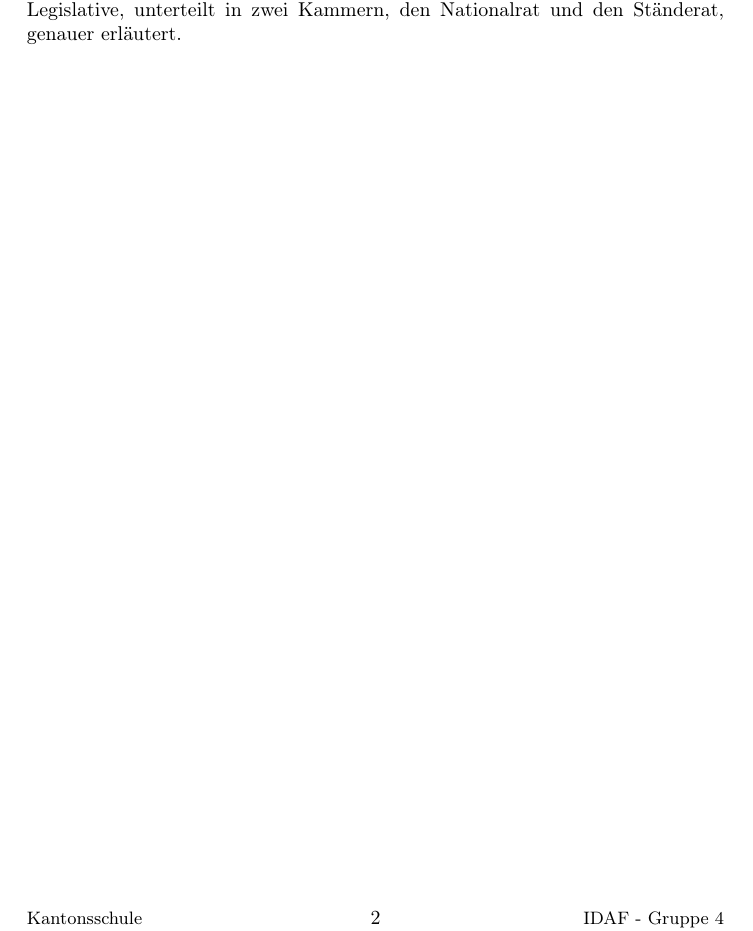
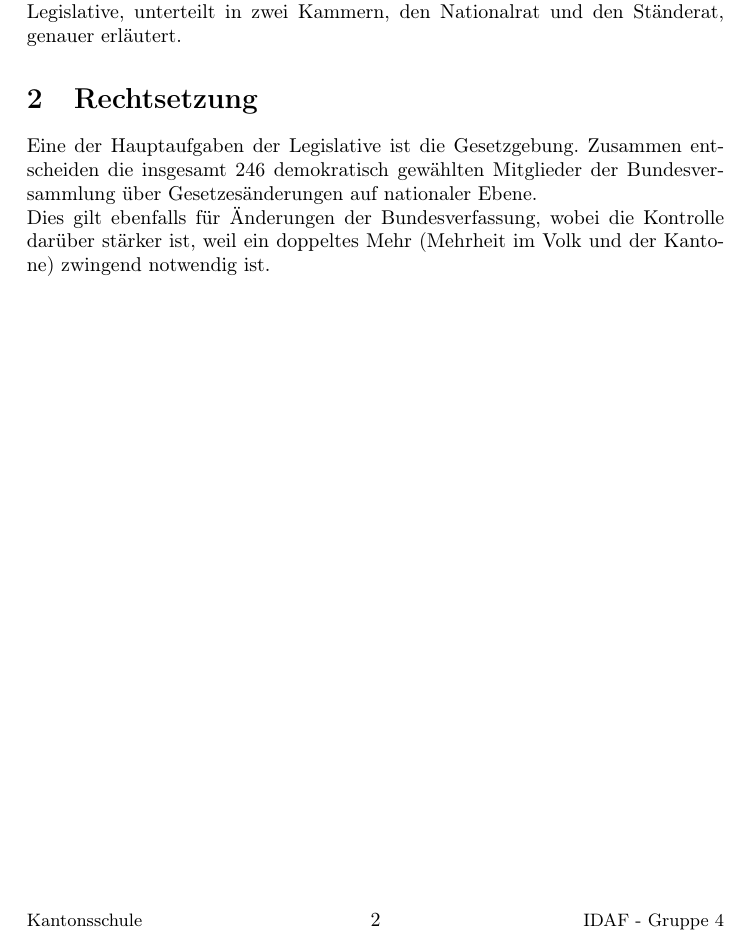
Before and after one commit to Delfi-CH/idaf-staatskunde-gruppe4, a LaTeX document (pdf_dokument/einfuehrungskurs_legislative.tex): part of page 2 of 2, cut so that both start at the same text. Compiled offline with pdfLaTeX.

Commit message:
Add chapter 2

```diff
--- a/pdf_dokument/einfuehrungskurs_legislative.tex
+++ b/pdf_dokument/einfuehrungskurs_legislative.tex
@@ -31,4 +31,7 @@
     \newpage
     \section{Einführung} %1
         In dieser Broschüre werden die Aufgaben und Zuständigkeiten der Schweizer Legislative, unterteilt in zwei Kammern, den Nationalrat und den Ständerat, genauer erläutert.
+    \section{Rechtsetzung} %2
+        Eine der Hauptaufgaben der Legislative ist die Gesetzgebung. Zusammen entscheiden die insgesamt 246 demokratisch gewählten Mitglieder der Bundesversammlung über Gesetzesänderungen auf nationaler Ebene. \\
+        Dies gilt ebenfalls für Änderungen der Bundesverfassung, wobei die Kontrolle darüber stärker ist, weil ein doppeltes Mehr (Mehrheit im Volk und der Kantone) zwingend notwendig ist.
 \end{document}
```
